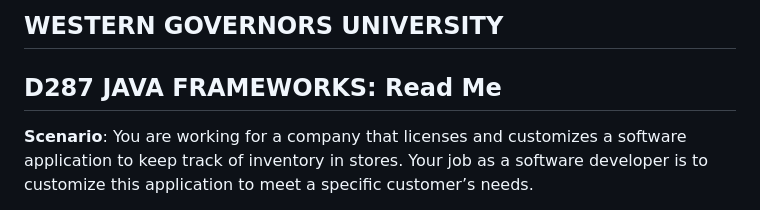
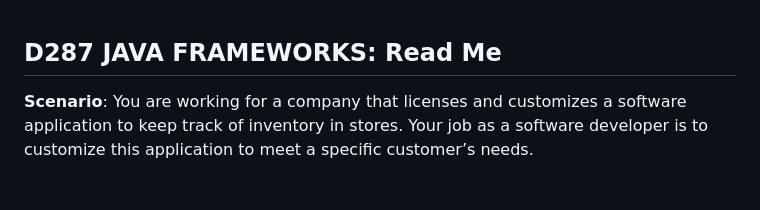
Before and after one commit to loriramey/java-frameworks, a Markdown page: README.md, the part around the change. Drawn GitHub-style.

```diff
--- a/README.md
+++ b/README.md
@@ -1,4 +1,3 @@
-## WESTERN GOVERNORS UNIVERSITY
 ## D287 JAVA FRAMEWORKS: Read Me
 **Scenario**: You are working for a company that licenses and customizes a software application to keep track of inventory in stores. Your job as a software developer is to customize this application to meet a specific customer’s needs.
 
```
